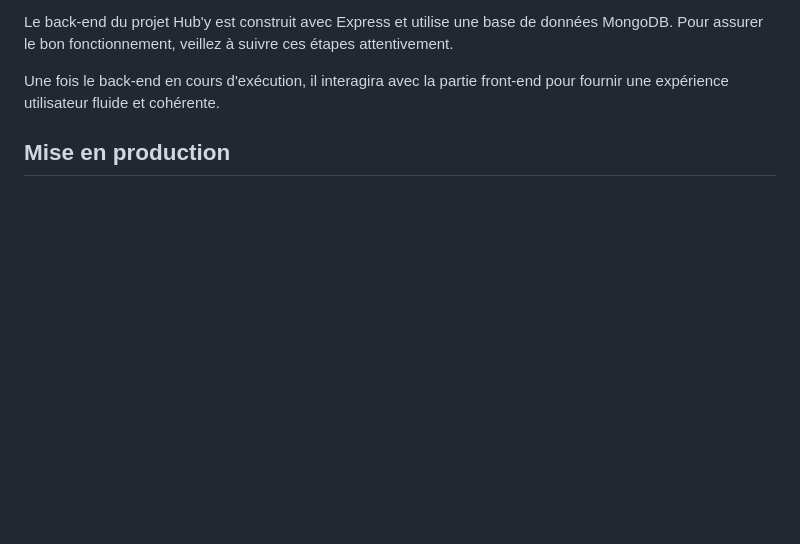
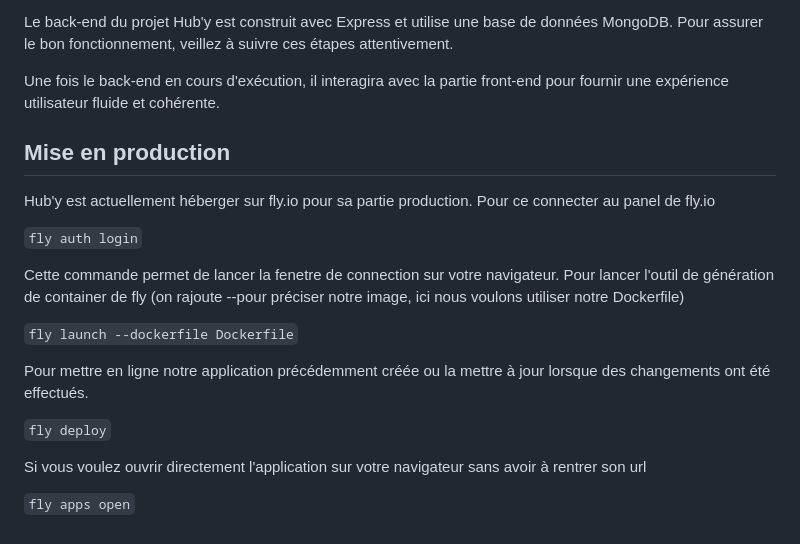
Before and after one commit to Huby-sm/back, a Markdown page: README.md, the part around the change. Rendered like a GitHub page; blank space fills up the shorter version.

````diff
--- a/README.md
+++ b/README.md
@@ -82,3 +82,20 @@ Une fois le back-end en cours d'exécution, il interagira avec la partie front-e
 
 
 ## Mise en production
+
+Hub'y est actuellement héberger sur fly.io pour sa partie production.
+Pour ce connecter au panel de fly.io
+
+ ``` fly auth login ```
+
+Cette commande permet de lancer la fenetre de connection sur votre navigateur. Pour lancer l'outil de génération de container de fly (on rajoute --pour préciser notre image, ici nous voulons utiliser notre Dockerfile)
+
+ ``` fly launch --dockerfile Dockerfile ```
+
+Pour mettre en ligne notre application précédemment créée ou la mettre à jour lorsque des changements ont été effectués.
+
+ ``` fly deploy ```
+
+Si vous voulez ouvrir directement l'application sur votre navigateur sans avoir à rentrer son url
+
+ ``` fly apps open ```
````
